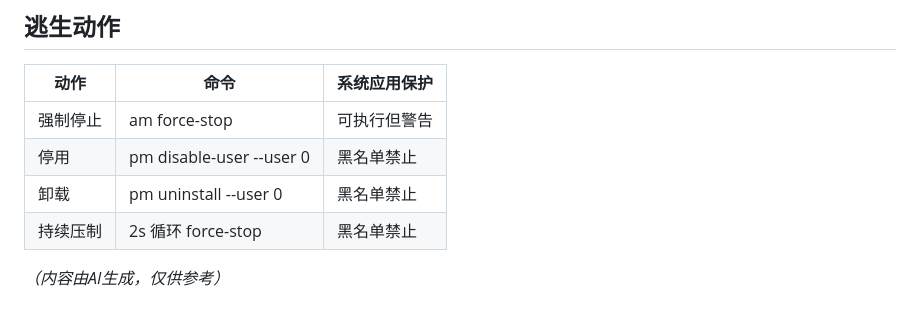
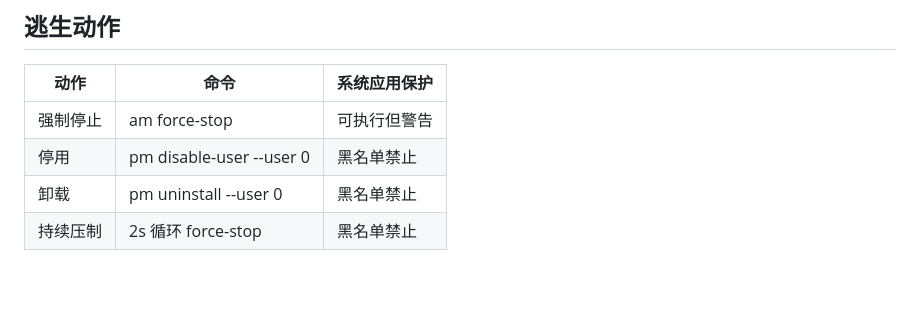
Before and after one commit to lilining308-prog/lock-escape, a Markdown page: README.md, the part around the change. GitHub-like rendering; blank space fills up the shorter version.

Commit message:
Auto commit 20260921_122519

```diff
--- a/README.md
+++ b/README.md
@@ -70,5 +70,3 @@ Android 紧急逃生工具：当设备被锁机病毒 / 无障碍恶意锁屏控
 | 停用 | pm disable-user --user 0 | 黑名单禁止 |
 | 卸载 | pm uninstall --user 0 | 黑名单禁止 |
 | 持续压制 | 2s 循环 force-stop | 黑名单禁止 |
-
-*（内容由AI生成，仅供参考）*
```
